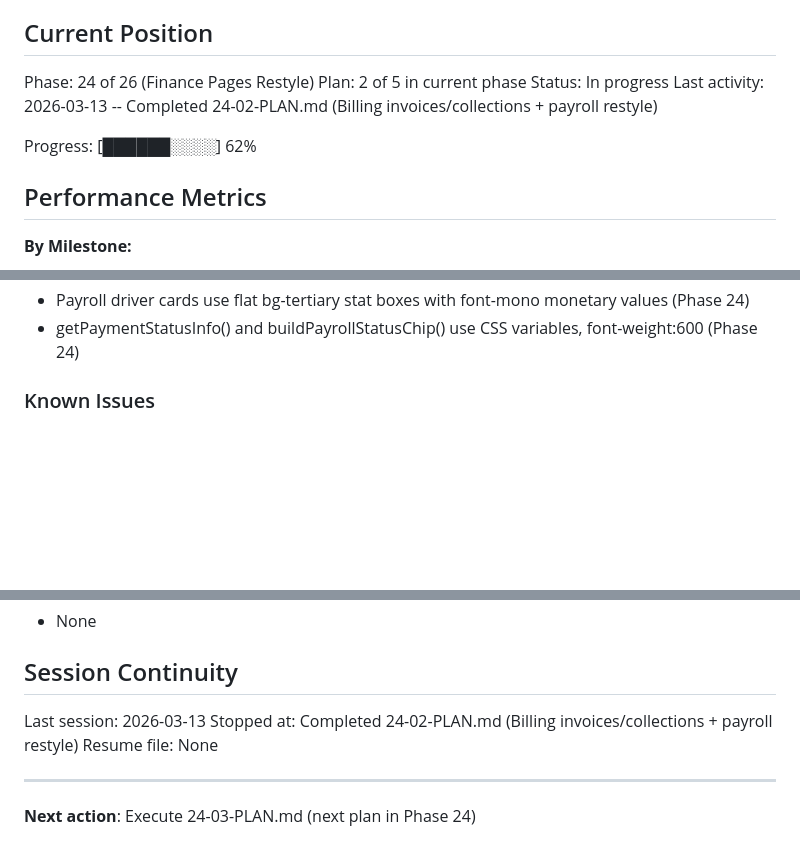
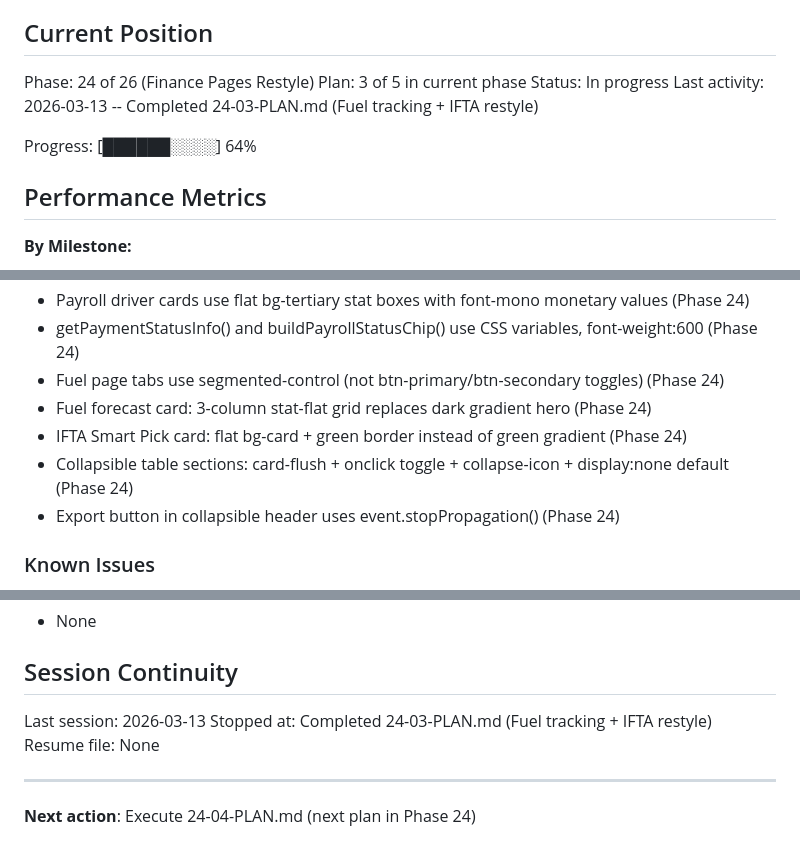
Before and after one commit to safety-ops/horizonstar-tms, a Markdown page: .planning/STATE.md, 3 parts joined by grey strips. Rendered like a GitHub page; blank space fills up the shorter version.

Commit message:
docs(24-03): complete fuel tracking + IFTA restyle plan
Tasks completed: 2/2
- Restyle renderFuelTracking and all fuel sub-tabs
- Restyle renderIFTA with collapsible sections

SUMMARY: .planning/phases/24-finance-pages-restyle/24-03-SUMMARY.md

Co-Authored-By: Claude Opus 4.6 <noreply@anthropic.com>

```diff
--- a/.planning/STATE.md
+++ b/.planning/STATE.md
@@ -10,11 +10,11 @@ See: .planning/PROJECT.md (updated 2026-03-12)
 ## Current Position
 
 Phase: 24 of 26 (Finance Pages Restyle)
-Plan: 2 of 5 in current phase
+Plan: 3 of 5 in current phase
 Status: In progress
-Last activity: 2026-03-13 -- Completed 24-02-PLAN.md (Billing invoices/collections + payroll restyle)
+Last activity: 2026-03-13 -- Completed 24-03-PLAN.md (Fuel tracking + IFTA restyle)
 
-Progress: [██████░░░░] 62%
+Progress: [██████░░░░] 64%
 
 ## Performance Metrics
 
@@ -92,6 +92,11 @@ Key context for v1.4:
 - Payroll stat cards use stat-flat + stat-card--{color} pattern, no stat-icon (Phase 24)
 - Payroll driver cards use flat bg-tertiary stat boxes with font-mono monetary values (Phase 24)
 - getPaymentStatusInfo() and buildPayrollStatusChip() use CSS variables, font-weight:600 (Phase 24)
+- Fuel page tabs use segmented-control (not btn-primary/btn-secondary toggles) (Phase 24)
+- Fuel forecast card: 3-column stat-flat grid replaces dark gradient hero (Phase 24)
+- IFTA Smart Pick card: flat bg-card + green border instead of green gradient (Phase 24)
+- Collapsible table sections: card-flush + onclick toggle + collapse-icon + display:none default (Phase 24)
+- Export button in collapsible header uses event.stopPropagation() (Phase 24)
 
 ### Known Issues
 - 4,344 inline style= attributes in index.html (in JS render functions) bypass CSS variables -- every page sweep requires JS template edits
@@ -107,9 +112,9 @@ Key context for v1.4:
 ## Session Continuity
 
 Last session: 2026-03-13
-Stopped at: Completed 24-02-PLAN.md (Billing invoices/collections + payroll restyle)
+Stopped at: Completed 24-03-PLAN.md (Fuel tracking + IFTA restyle)
 Resume file: None
 
 ---
 
-**Next action**: Execute 24-03-PLAN.md (next plan in Phase 24)
+**Next action**: Execute 24-04-PLAN.md (next plan in Phase 24)
```
Also changed, not shown: 1 other file.
